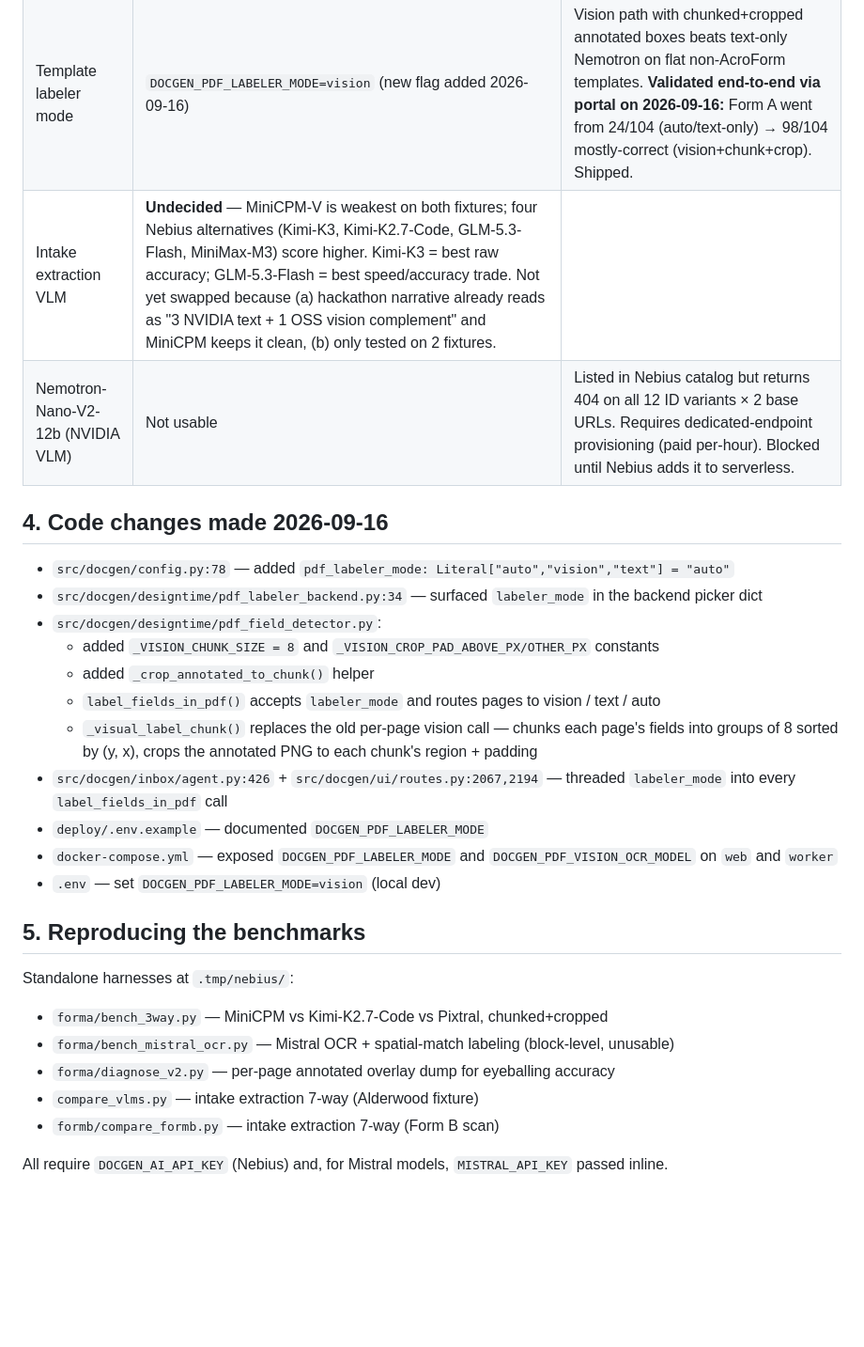
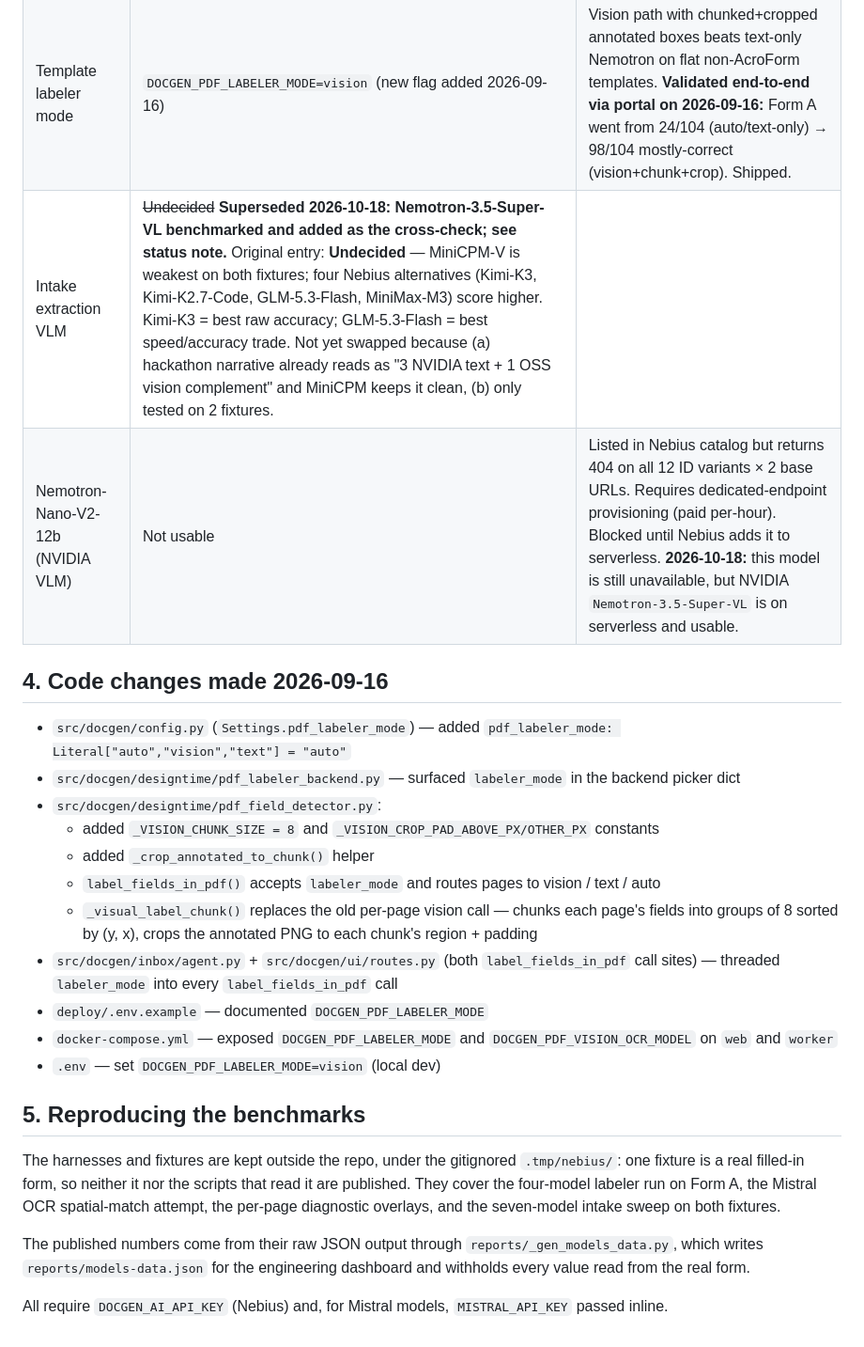
Before and after one commit to ajandan/verdikt-hackathon, a Markdown page: docs/benchmarks/vlm-label-comparison-2026-09-16.md, the part around one of its changes. Shown at 94% size. GitHub-like rendering; blank space fills up the shorter version.

Commit message:
Benchmarks: mark the September VLM decisions superseded
The 2026-09-16 write-up still called the intake model undecided and NVIDIA
vision unusable on serverless. Both changed on 2026-10-18. Adds a status
note linking the new benchmark, marks the two rows superseded without
rewriting the dated results, names symbols instead of drifting line
numbers, and replaces harness paths that no longer exist.

Co-Authored-By: Claude Opus 5.5 <noreply@anthropic.com>

```diff
--- a/docs/benchmarks/vlm-label-comparison-2026-09-16.md
+++ b/docs/benchmarks/vlm-label-comparison-2026-09-16.md
@@ -43,30 +58,33 @@ Two fixtures, 19 default slots each. `Alderwood filled` is a synthetic clean PDF
 |---|---|---|
 | PDF template labeler VLM | Stay on `openbmb/MiniCPM-V-4_5` | Fastest, on Nebius, accuracy comparable to Pixtral. Kimi disqualified by 50× slowdown + chunk failures. |
 | Template labeler mode | `DOCGEN_PDF_LABELER_MODE=vision` (new flag added 2026-09-16) | Vision path with chunked+cropped annotated boxes beats text-only Nemotron on flat non-AcroForm templates. **Validated end-to-end via portal on 2026-09-16:** Form A went from 24/104 (auto/text-only) → 98/104 mostly-correct (vision+chunk+crop). Shipped. |
-| Intake extraction VLM | **Undecided** — MiniCPM-V is weakest on both fixtures; four Nebius alternatives (Kimi-K3, Kimi-K2.7-Code, GLM-5.3-Flash, MiniMax-M3) score higher. Kimi-K3 = best raw accuracy; GLM-5.3-Flash = best speed/accuracy trade. Not yet swapped because (a) hackathon narrative already reads as "3 NVIDIA text + 1 OSS vision complement" and MiniCPM keeps it clean, (b) only tested on 2 fixtures. |
-| Nemotron-Nano-V2-12b (NVIDIA VLM) | Not usable | Listed in Nebius catalog but returns 404 on all 12 ID variants × 2 base URLs. Requires dedicated-endpoint provisioning (paid per-hour). Blocked until Nebius adds it to serverless. |
+| Intake extraction VLM | ~~Undecided~~ **Superseded 2026-10-18: Nemotron-3.5-Super-VL benchmarked and added as the cross-check; see status note.** Original entry: **Undecided** — MiniCPM-V is weakest on both fixtures; four Nebius alternatives (Kimi-K3, Kimi-K2.7-Code, GLM-5.3-Flash, MiniMax-M3) score higher. Kimi-K3 = best raw accuracy; GLM-5.3-Flash = best speed/accuracy trade. Not yet swapped because (a) hackathon narrative already reads as "3 NVIDIA text + 1 OSS vision complement" and MiniCPM keeps it clean, (b) only tested on 2 fixtures. |
+| Nemotron-Nano-V2-12b (NVIDIA VLM) | Not usable | Listed in Nebius catalog but returns 404 on all 12 ID variants × 2 base URLs. Requires dedicated-endpoint provisioning (paid per-hour). Blocked until Nebius adds it to serverless. **2026-10-18:** this model is still unavailable, but NVIDIA `Nemotron-3.5-Super-VL` is on serverless and usable. |
 
 ## 4. Code changes made 2026-09-16
 
-- `src/docgen/config.py:78` — added `pdf_labeler_mode: Literal["auto","vision","text"] = "auto"`
-- `src/docgen/designtime/pdf_labeler_backend.py:34` — surfaced `labeler_mode` in the backend picker dict
+- `src/docgen/config.py` (`Settings.pdf_labeler_mode`) — added `pdf_labeler_mode: Literal["auto","vision","text"] = "auto"`
+- `src/docgen/designtime/pdf_labeler_backend.py` — surfaced `labeler_mode` in the backend picker dict
 - `src/docgen/designtime/pdf_field_detector.py`:
   - added `_VISION_CHUNK_SIZE = 8` and `_VISION_CROP_PAD_ABOVE_PX/OTHER_PX` constants
   - added `_crop_annotated_to_chunk()` helper
   - `label_fields_in_pdf()` accepts `labeler_mode` and routes pages to vision / text / auto
   - `_visual_label_chunk()` replaces the old per-page vision call — chunks each page's fields into groups of 8 sorted by (y, x), crops the annotated PNG to each chunk's region + padding
-- `src/docgen/inbox/agent.py:426` + `src/docgen/ui/routes.py:2067,2194` — threaded `labeler_mode` into every `label_fields_in_pdf` call
+- `src/docgen/inbox/agent.py` + `src/docgen/ui/routes.py` (both `label_fields_in_pdf` call sites) — threaded `labeler_mode` into every `label_fields_in_pdf` call
 - `deploy/.env.example` — documented `DOCGEN_PDF_LABELER_MODE`
 - `docker-compose.yml` — exposed `DOCGEN_PDF_LABELER_MODE` and `DOCGEN_PDF_VISION_OCR_MODEL` on `web` and `worker`
 - `.env` — set `DOCGEN_PDF_LABELER_MODE=vision` (local dev)
 
 ## 5. Reproducing the benchmarks
 
-Standalone harnesses at `.tmp/nebius/`:
-- `forma/bench_3way.py` — MiniCPM vs Kimi-K2.7-Code vs Pixtral, chunked+cropped
-- `forma/bench_mistral_ocr.py` — Mistral OCR + spatial-match labeling (block-level, unusable)
-- `forma/diagnose_v2.py` — per-page annotated overlay dump for eyeballing accuracy
-- `compare_vlms.py` — intake extraction 7-way (Alderwood fixture)
-- `formb/compare_formb.py` — intake extraction 7-way (Form B scan)
+The harnesses and fixtures are kept outside the repo, under the gitignored
+`.tmp/nebius/`: one fixture is a real filled-in form, so neither it nor the
+scripts that read it are published. They cover the four-model labeler run on
+Form A, the Mistral OCR spatial-match attempt, the per-page diagnostic
+overlays, and the seven-model intake sweep on both fixtures.
+
+The published numbers come from their raw JSON output through
+`reports/_gen_models_data.py`, which writes `reports/models-data.json` for the
+engineering dashboard and withholds every value read from the real form.
 
 All require `DOCGEN_AI_API_KEY` (Nebius) and, for Mistral models, `MISTRAL_API_KEY` passed inline.
```
Also changed, not shown: other parts of docs/benchmarks/vlm-label-comparison-2026-09-16.md (+15 -0 lines).
